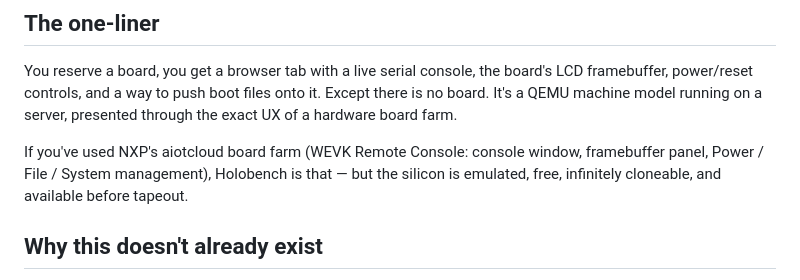
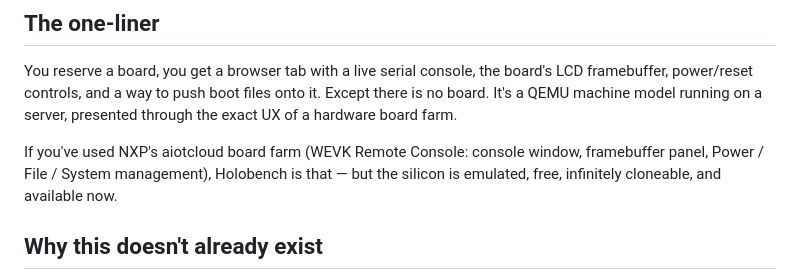
Before and after one commit to kylefoxaustin/holobench, a Markdown page: README.md, the part around the change. GitHub-like rendering.

Commit message:
Clarify availability of Holobench
Updated the README to clarify availability of Holobench.

```diff
--- a/README.md
+++ b/README.md
@@ -23,7 +23,7 @@ server, presented through the exact UX of a hardware board farm.
 
 If you've used NXP's aiotcloud board farm (WEVK Remote Console: console window,
 framebuffer panel, Power / File / System management), Holobench is that — but
-the silicon is emulated, free, infinitely cloneable, and available before tapeout.
+the silicon is emulated, free, infinitely cloneable, and available now.
 
 ## Why this doesn't already exist
 
```
